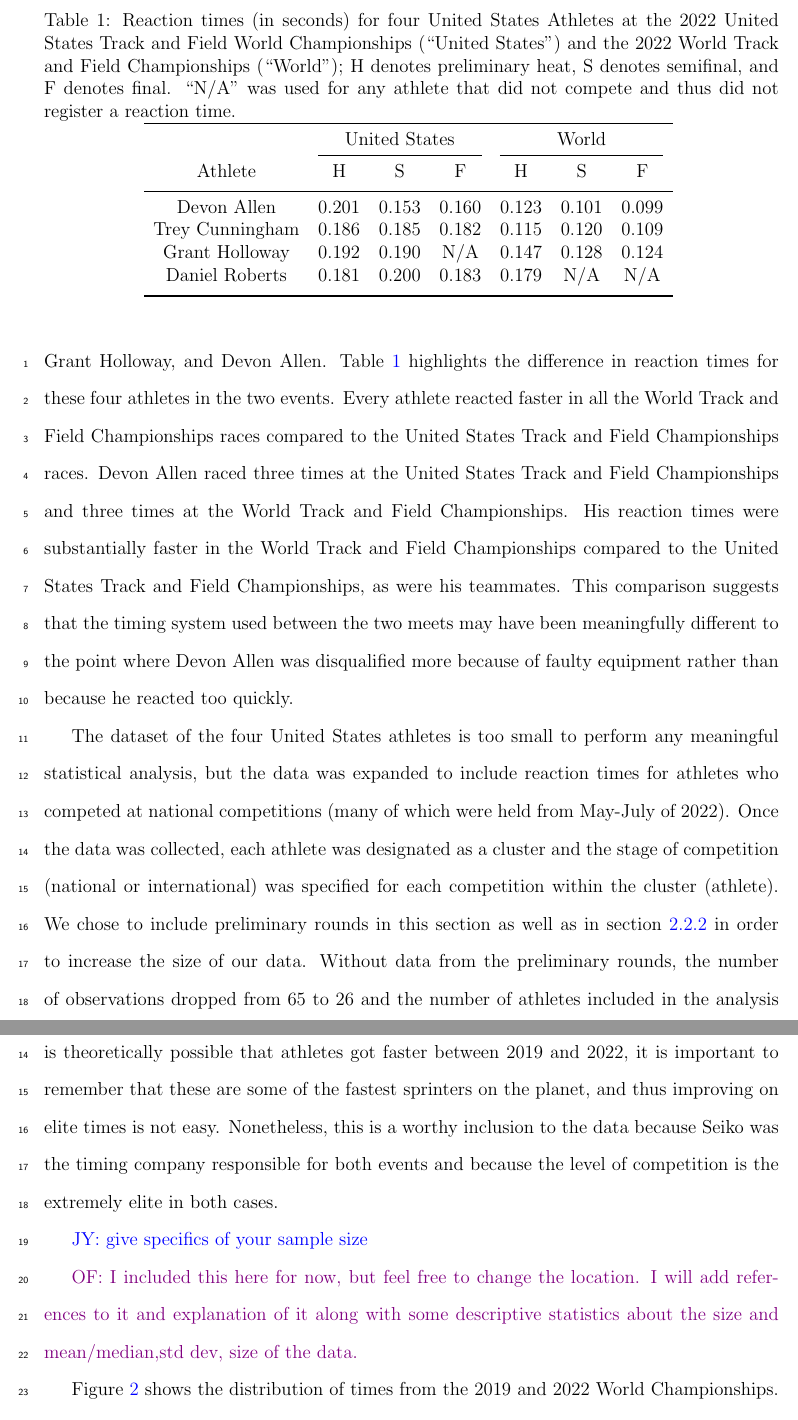
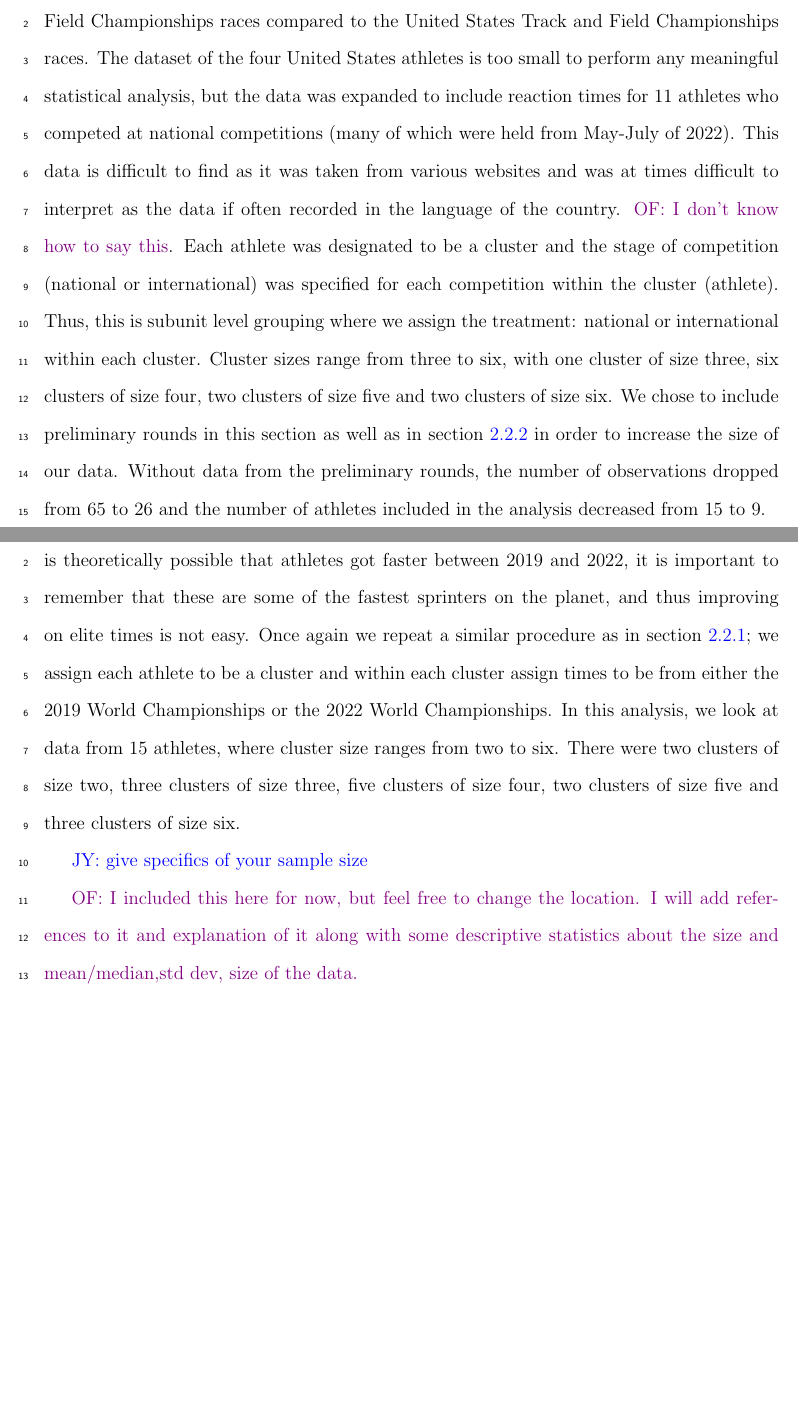
Before and after one commit to ofiore/Thesis, a LaTeX paper (Manuscript/manuscript.tex): two parts of pages 9 and 10 of 20, joined at a grey line, cut at the place of the change, the shorter picture padded with empty space. Compiled offline with pdfLaTeX.

Commit message:
Added info about the size of each cluster size

```diff
--- a/Manuscript/manuscript.tex
+++ b/Manuscript/manuscript.tex
@@ -331,56 +331,20 @@ From June 23-26 2022, the United States held its Track and Field Championships
 at Hayward Field in Eugene, Oregon to decide who to send to the World
 Championships being held at the same venue in August. Thus, we can establish a
 baseline for the four United States athletes who competed in at least one round
-of both events: Trey Cunningham, Daniel Roberts,
-Grant Holloway, and Devon Allen. Table~\ref{fig:USAvsWorld} highlights the
-difference in reaction times for these four athletes in the two events.
-Every athlete reacted faster in all the World
-Track and Field Championships races compared to the United States Track and Field
-Championships races. Devon Allen raced three times at the United States Track and
-Field Championships and three times at the World Track and Field Championships.
-His reaction times were substantially faster in the World Track and
-Field Championships compared to the United States Track and Field Championships,
-as were his teammates.
-This comparison suggests that the timing system used between the two
-meets may have been meaningfully different to the point where Devon Allen was
-disqualified more because of faulty equipment rather than because he reacted
-too quickly.
-
-
-\begin{table}
-\begin{center}
-  \caption{Reaction times (in seconds) for four United States Athletes at the
-	2022 United States Track
-  and Field World Championships (``United States") and the 2022 World Track and Field
-	Championships (``World"); H denotes preliminary heat, S denotes semifinal, and
-	F denotes final.
-  ``N/A" was used for any athlete that did not compete and thus did not register
-  a reaction time. }
-  \begin{tabular}{c c c c c c c}
-   \toprule
-	 & \multicolumn{3}{c}{United States} & \multicolumn{3}{c}{World} \\
-	\cmidrule(lr){2-4}
-    \cmidrule(lr){5-7}
-   Athlete &  H &  S &  F &  H &  S &  F \\ [0.5ex]
-   \midrule
-   Devon Allen & 0.201 & 0.153 & 0.160 & 0.123 & 0.101 & 0.099 \\
-   Trey Cunningham & 0.186 & 0.185 & 0.182 & 0.115 & 0.120 & 0.109 \\
-   Grant Holloway & 0.192 & 0.190 & N/A & 0.147 & 0.128 & 0.124 \\
-   Daniel Roberts & 0.181 & 0.200 & 0.183 & 0.179 & N/A & N/A \\ [0.5ex]
-   \bottomrule
-  \end{tabular}
-  \label{fig:USAvsWorld}
-
-\end{center}
-\end{table}
-
-The dataset of the four United States athletes
-is too small to perform any meaningful statistical analysis, but
-the data was expanded to include reaction times for athletes who competed at
-national competitions (many of which were held from May-July of 2022). Once the
-data was collected, each athlete was designated as a cluster and the stage of
-competition (national or international) was specified for each competition
-within the cluster (athlete).  We chose to include preliminary rounds in this
+of both events: Trey Cunningham, Daniel Roberts, Grant Holloway, and Devon Allen.
+Every athlete reacted faster in all the World Track and Field Championships
+races compared to the United States Track and Field Championships races. The
+dataset of the four United States athletes is too small to perform any
+meaningful statistical analysis, but the data was expanded to include reaction
+times for 11 athletes who competed at national competitions (many of which were
+held from May-July of 2022). This data is difficult to find as it was taken from
+various websites and was at times difficult to interpret as the data if often
+recorded in the language of the country. \of{I don't know how to say this}. Each
+athlete was designated to be a cluster and the stage of competition (national or international) was specified for each competition within the cluster (athlete).
+Thus, this is subunit level grouping where we assign the treatment: national or
+international within each cluster.  Cluster sizes range from three to six, with
+one cluster of size three, six clusters of size four, two clusters of size five
+and two clusters of size six.  We chose to include preliminary rounds in this
 section as well as in section~\ref{sec:data2019} in order to increase the size of our
 data.  Without data from the preliminary rounds, the number of observations
 dropped from 65 to 26 and the number of athletes included in the analysis
@@ -406,9 +370,13 @@ the times of athletes who participated in the 2019 and 2022 World Track and Fiel
 Championships to see if there were lower times in 2022.  While it is theoretically
 possible that athletes got faster between 2019 and 2022, it is important to
 remember that these are some of the fastest sprinters on the planet, and thus
-improving on elite times is not easy.  Nonetheless, this is a worthy inclusion
-to the data because Seiko was the timing company responsible for both events and
-because the level of competition is the extremely elite in both cases.
+improving on elite times is not easy.  Once again we repeat a similar procedure
+as in section~\ref{sec:datanational}; we assign each athlete to be a cluster and
+within each cluster assign times to be from either the 2019 World Championships
+or the 2022 World Championships.  In this analysis, we look at data from 15
+athletes, where cluster size ranges from two to six.   There were two clusters
+of size two, three clusters of size three, five clusters of size four, two
+clusters of size five and three clusters of size six.
 
 \jy{give specifics of your sample size}
 
```
Also changed, not shown: Manuscript/manuscript.tex (2 more changed lines).
